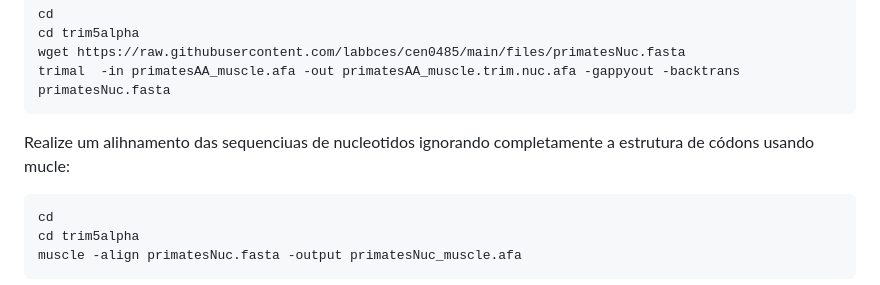
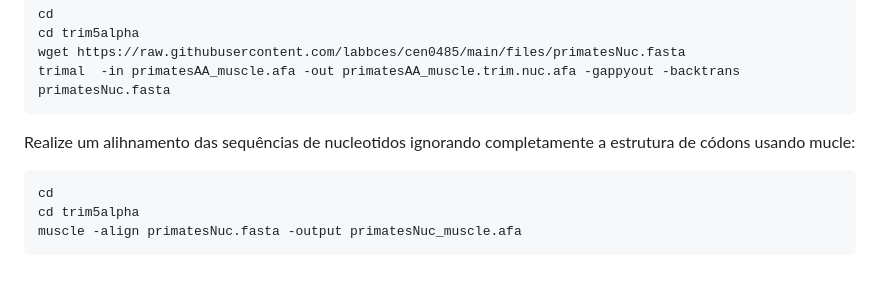
Before and after one commit to labbces/cen0485, a Markdown page: bioinfo.md, the part around the change printed below. GitHub-like rendering.

````diff
--- a/bioinfo.md
+++ b/bioinfo.md
@@ -620,7 +620,7 @@ wget https://raw.githubusercontent.com/labbces/cen0485/main/files/primatesNuc.fa
 trimal  -in primatesAA_muscle.afa -out primatesAA_muscle.trim.nuc.afa -gappyout -backtrans primatesNuc.fasta
 ```
 
-Realize um alihnamento das sequenciuas de nucleotidos ignorando completamente a estrutura de códons usando mucle:
+Realize um alihnamento das sequências de nucleotidos ignorando completamente a estrutura de códons usando mucle:
 
 ```
 cd
````
Also changed, not shown: other parts of bioinfo.md (+15 -0 lines), Figs/PSSM_Pho4p.png (added).
